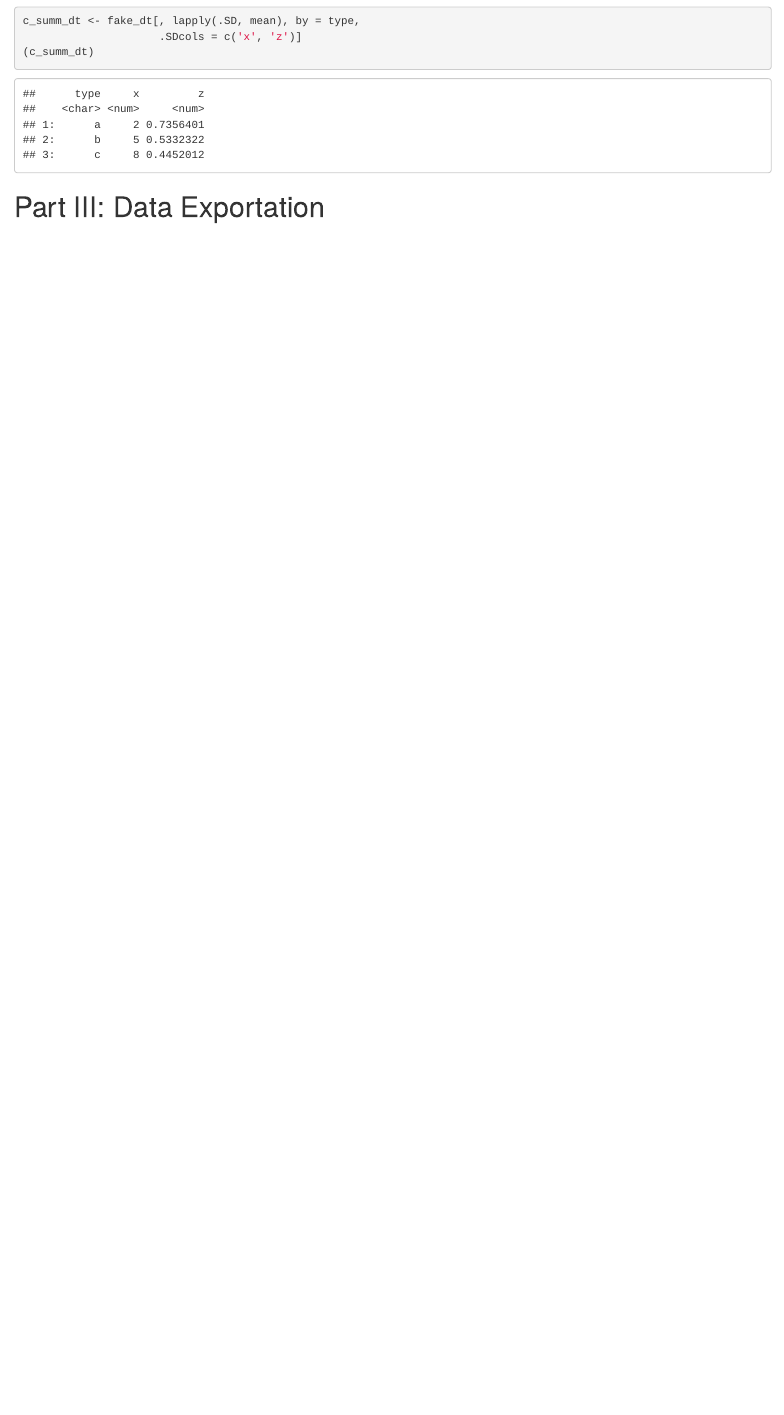
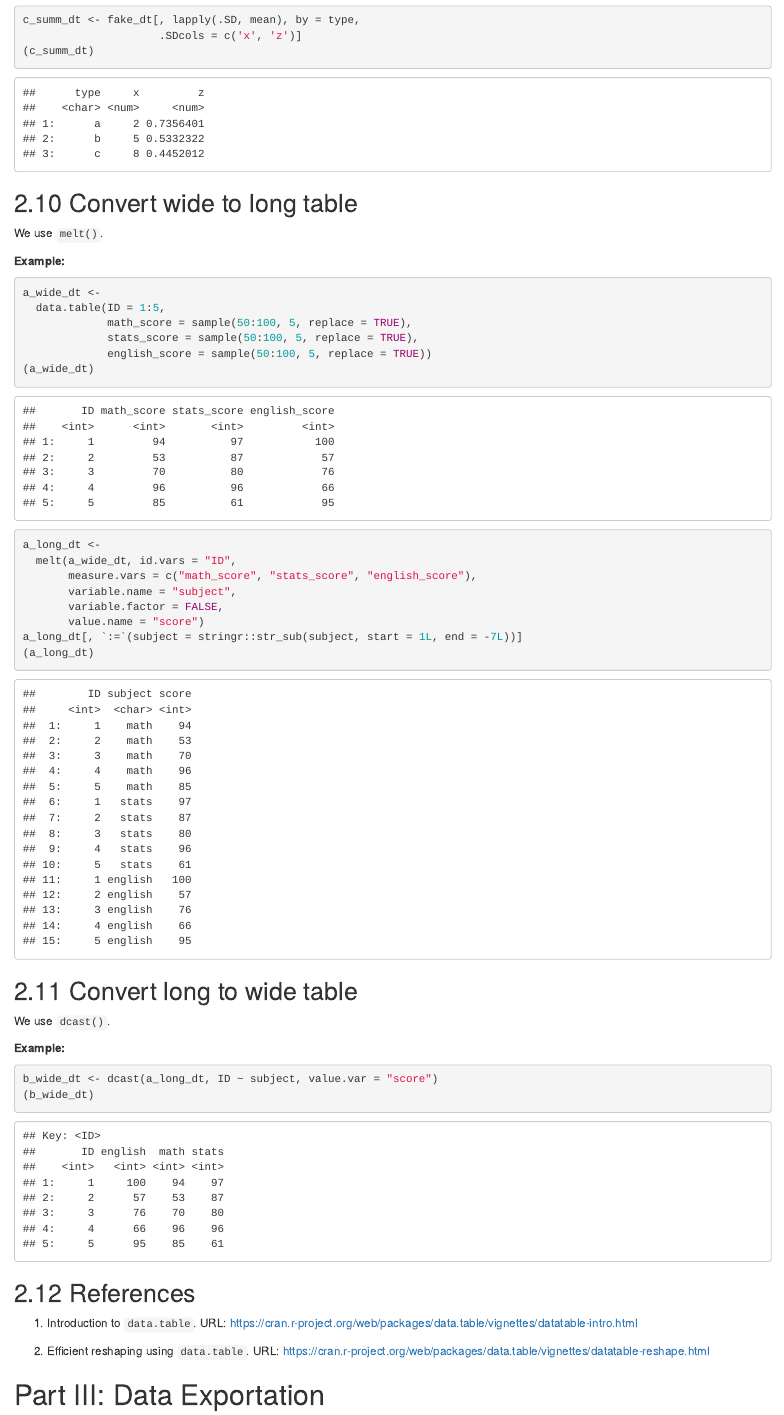
Before and after one commit to zhanglynz/practicalR, an R Markdown document (index.Rmd): the page in a window 1100 px wide, from 15030 px down before the commit and from 15240 px down after it, so that both start at the same text. Rendered offline with R 4.5, knitr and Pandoc, with nearby package versions; drawn as R Markdown's standard HTML page in place of the format the file asks for; code that draws random numbers runs with fixed seeds of ours.

Commit message:
write more

````diff
--- a/index.Rmd
+++ b/index.Rmd
@@ -483,6 +495,45 @@ c_summ_dt <- fake_dt[, lapply(.SD, mean), by = type,
 (c_summ_dt)
 ```
 
+## Convert wide to long table
+
+We use `melt()`.
+
+**Example:**
+
+```{r, warning=FALSE, message=FALSE}
+a_wide_dt <-
+  data.table(ID = 1:5,
+             math_score = sample(50:100, 5, replace = TRUE),
+             stats_score = sample(50:100, 5, replace = TRUE),
+             english_score = sample(50:100, 5, replace = TRUE))
+(a_wide_dt)
+a_long_dt <-
+  melt(a_wide_dt, id.vars = "ID",
+       measure.vars = c("math_score", "stats_score", "english_score"),
+       variable.name = "subject",
+       variable.factor = FALSE,
+       value.name = "score")
+a_long_dt[, `:=`(subject = stringr::str_sub(subject, start = 1L, end = -7L))]
+(a_long_dt)
+```
+
+## Convert long to wide table
+
+We use `dcast()`.
+
+**Example:**
+```{r, warning=FALSE, message=FALSE}
+b_wide_dt <- dcast(a_long_dt, ID ~ subject, value.var = "score")
+(b_wide_dt)
+```
+
+## References
+
+1. Introduction to `data.table`. URL: https://cran.r-project.org/web/packages/data.table/vignettes/datatable-intro.html
+
+1. Efficient reshaping using `data.table`. URL: https://cran.r-project.org/web/packages/data.table/vignettes/datatable-reshape.html
+
 
 
 # (PART\*) Part III: Data Exportation {-}
````
Also changed, not shown: docs/reference-keys.txt, docs/search_index.json, index.Rmd (12 more changed lines), 16 other files.
